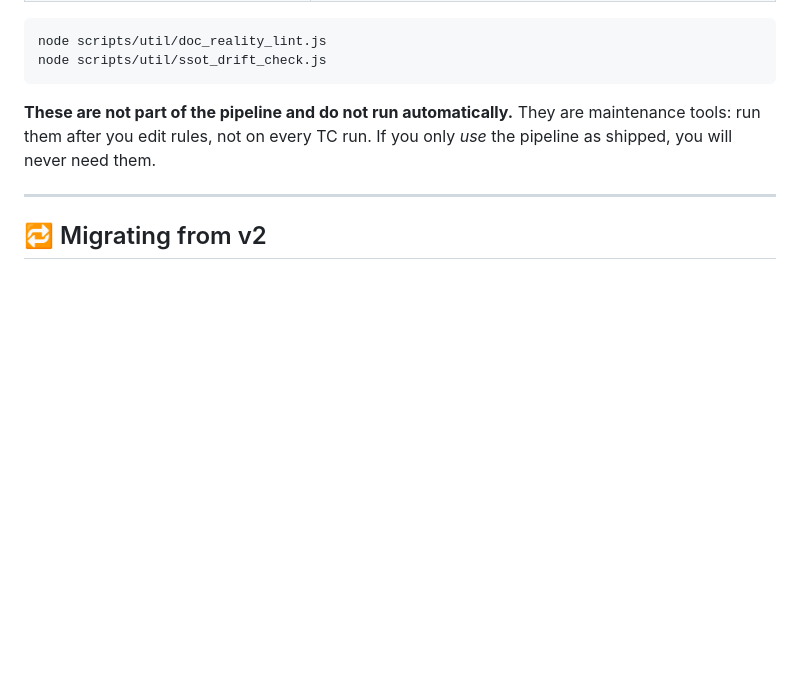
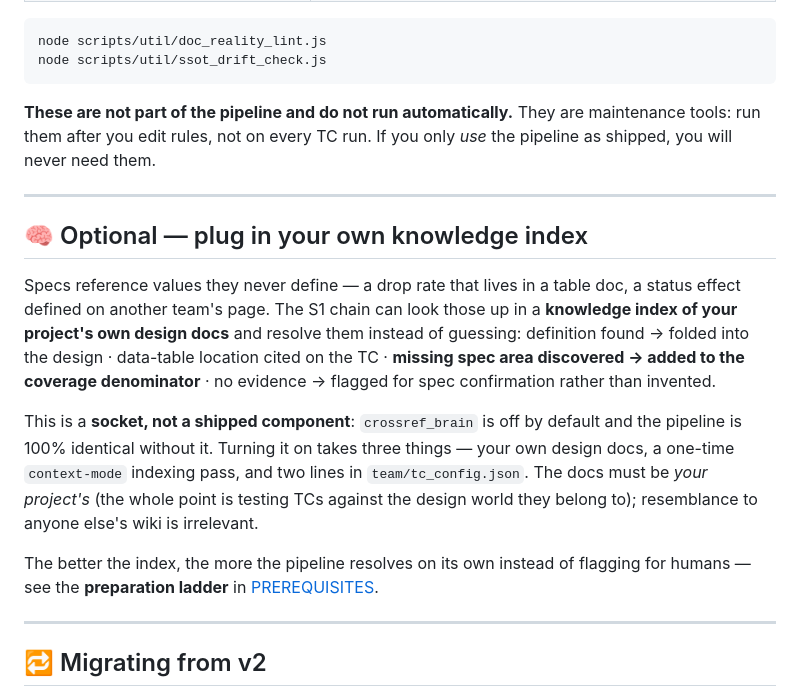
Before and after one commit to nobles92ts-ship-it/AI_GAME_QA_TestCase, a Markdown page: README.md, the part around the change. Drawn GitHub-style; blank space fills up the shorter version.

```diff
--- a/README.md
+++ b/README.md
@@ -156,6 +156,16 @@ node scripts/util/ssot_drift_check.js
 
 ---
 
+## 🧠 Optional — plug in your own knowledge index
+
+Specs reference values they never define — a drop rate that lives in a table doc, a status effect defined on another team's page. The S1 chain can look those up in a **knowledge index of your project's own design docs** and resolve them instead of guessing: definition found → folded into the design · data-table location cited on the TC · **missing spec area discovered → added to the coverage denominator** · no evidence → flagged for spec confirmation rather than invented.
+
+This is a **socket, not a shipped component**: `crossref_brain` is off by default and the pipeline is 100% identical without it. Turning it on takes three things — your own design docs, a one-time `context-mode` indexing pass, and two lines in `team/tc_config.json`. The docs must be *your project's* (the whole point is testing TCs against the design world they belong to); resemblance to anyone else's wiki is irrelevant.
+
+The better the index, the more the pipeline resolves on its own instead of flagging for humans — see the **preparation ladder** in [PREREQUISITES](docs/PREREQUISITES.md).
+
+---
+
 ## 🔁 Migrating from v2
 
 **v2 is not deleted — it is pinned.** Everything from the v2 era remains permanently available at the [`v3.1.0`](https://github.com/nobles92ts-ship-it/AI_GAME_QA_TestCase/releases/tag/v3.1.0) tag.
```
Also changed, not shown: docs/PREREQUISITES.md (+19 -0 lines).
